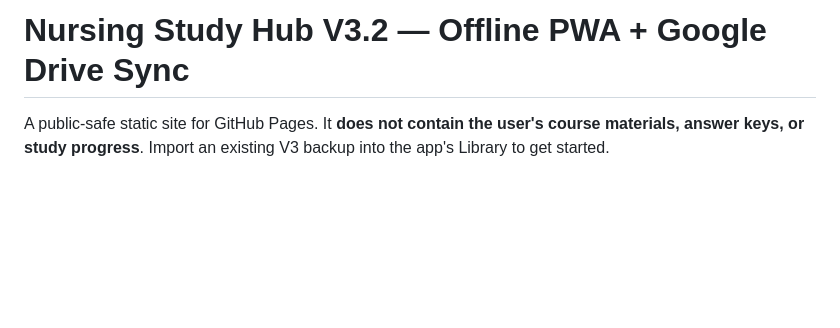
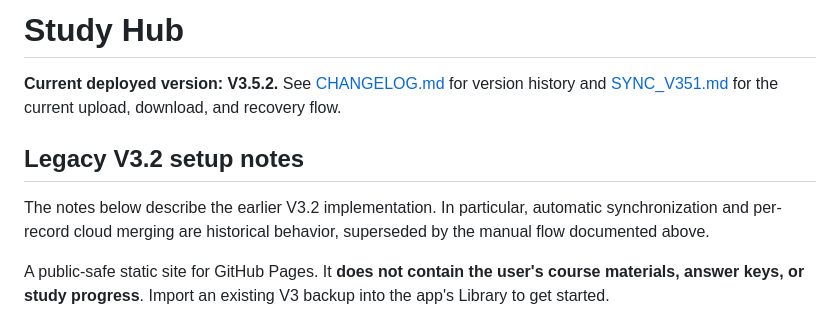
Before and after one commit to qunfengzhou/nursing-study-hub, a Markdown page: README.md, the part around the change. Drawn GitHub-style; blank space fills up the shorter version.

Commit message:
Link the changelog and identify obsolete V3.2 synchronization notes

```diff
--- a/README.md
+++ b/README.md
@@ -1,4 +1,11 @@
-# Nursing Study Hub V3.2 — Offline PWA + Google Drive Sync
+# Study Hub
+
+**Current deployed version: V3.5.2.** See [CHANGELOG.md](CHANGELOG.md) for version history and [SYNC_V351.md](SYNC_V351.md) for the current upload, download, and recovery flow.
+
+## Legacy V3.2 setup notes
+
+The notes below describe the earlier V3.2 implementation. In particular, automatic synchronization and per-record cloud merging are historical behavior, superseded by the manual flow documented above.
+
 
 A public-safe static site for GitHub Pages. It **does not contain the user's course materials, answer keys, or study progress**. Import an existing V3 backup into the app's Library to get started.
 
```
